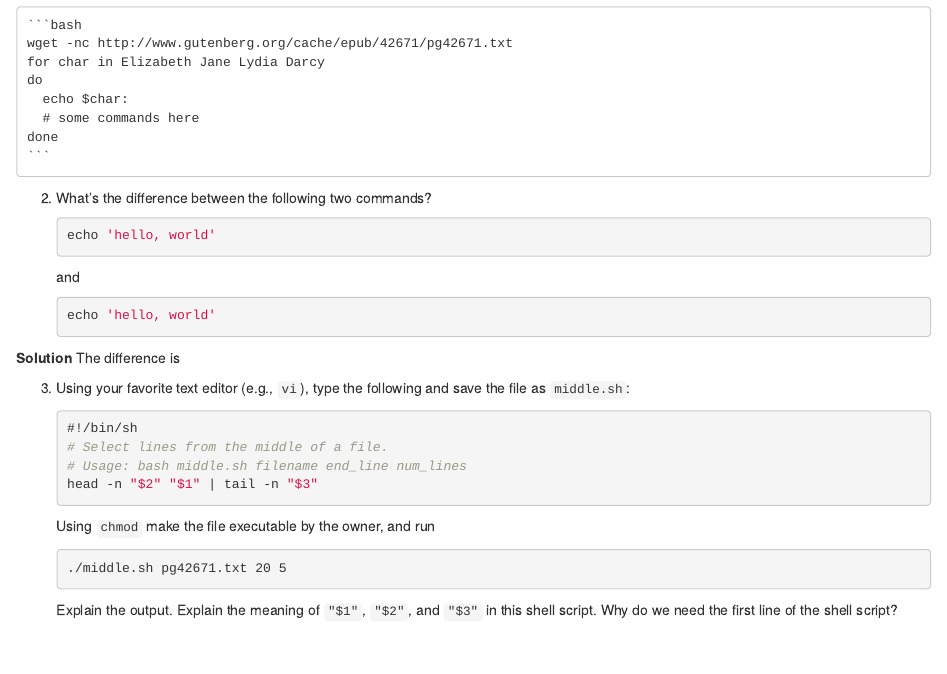
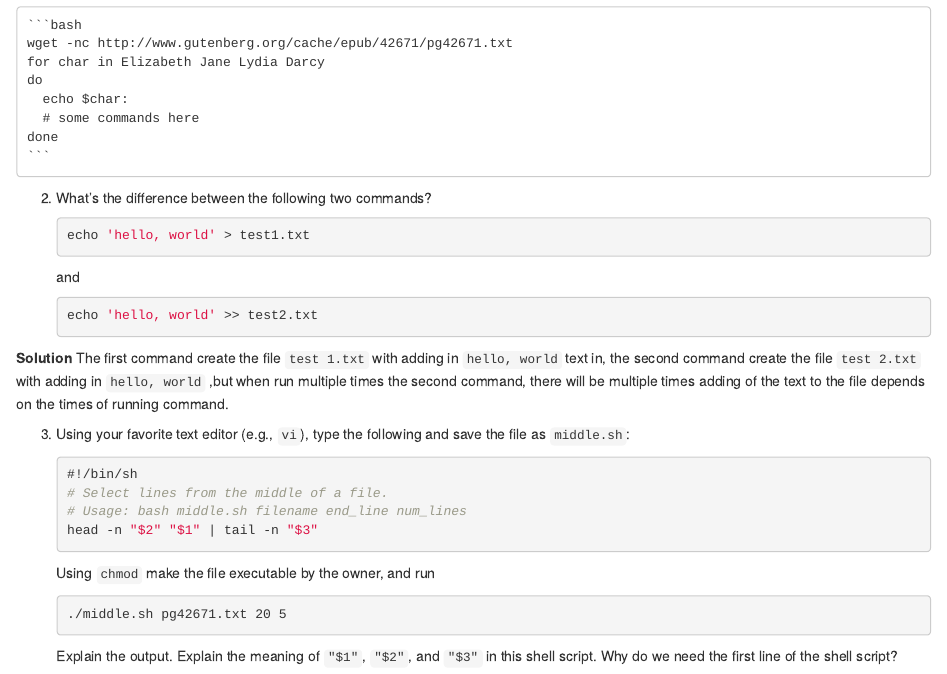
Before and after one commit to lillyhuang98/biostat-203b-2022-winter, an R Markdown document (hw1/hw1sol.Rmd): the page in a window 1100 px wide, from 3870 px down. The pictures show the output file hw1/hw1sol.html that the author committed with the source, opened offline.

Commit message:
work on hw question

````diff
--- a/hw1/hw1sol.Rmd
+++ b/hw1/hw1sol.Rmd
@@ -139,15 +140,15 @@ Explain what `wget -nc` does. Do **not** put this text file `pg42671.txt` in Git
 
 2. What's the difference between the following two commands?
     ```{bash eval=FALSE}
-    echo 'hello, world'
+    echo 'hello, world' > test1.txt
     ```
     and
     ```{bash eval=FALSE}
-    echo 'hello, world'
+    echo 'hello, world' >> test2.txt
     ```
 
 
-**Solution** The difference is
+**Solution** The first command create the file `test 1.txt` with adding in `hello, world` text in, the second command create the file `test 2.txt` with adding in `hello, world` ,but when run multiple times the second command, there will be multiple times adding of the text to the file depends on the times of running command.
 
 
 3. Using your favorite text editor (e.g., `vi`), type the following and save the file as `middle.sh`:
--- a/hw1/test2.txt
+++ b/hw1/test2.txt
@@ -1,3 +1 @@
 hello, world
-hello, world
-hello, world
````
Also changed, not shown: hw1/hw1sol.html, hw1/hw1sol.Rmd (1 more changed lines).
